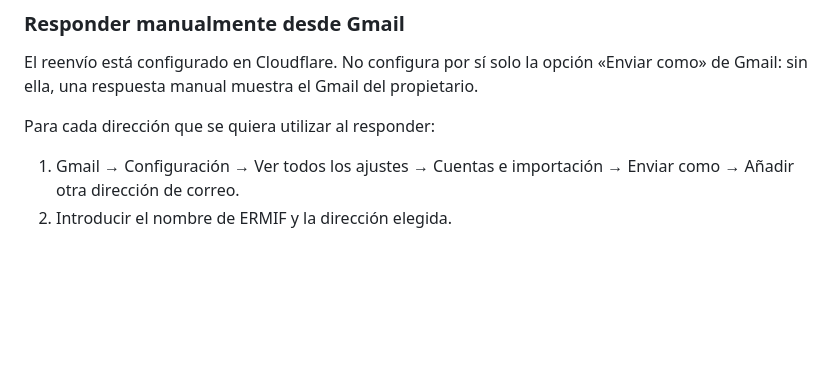
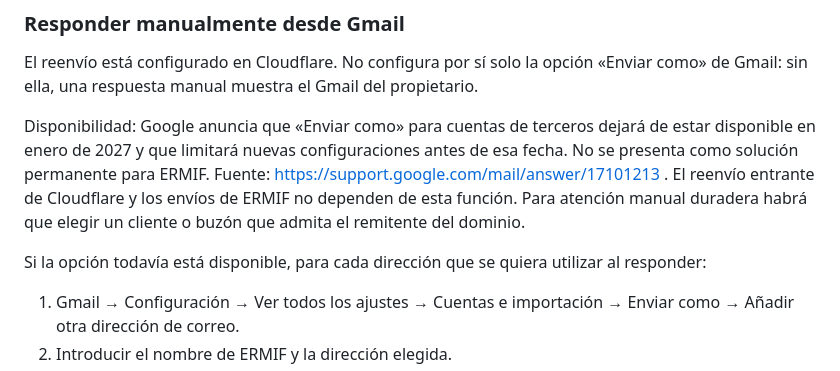
Before and after one commit to Mlvn696986/control-prestamos, a Markdown page: EMAIL-SETUP.md, the part around the change. GitHub-like rendering; blank space fills up the shorter version.

Commit message:
Document Gmail third-party sender availability

```diff
--- a/EMAIL-SETUP.md
+++ b/EMAIL-SETUP.md
@@ -104,7 +104,9 @@ El 11/10/2026 se verificaron las cinco reglas activas y se enviaron exactamente
 
 El reenvío está configurado en Cloudflare. No configura por sí solo la opción «Enviar como» de Gmail: sin ella, una respuesta manual muestra el Gmail del propietario.
 
-Para cada dirección que se quiera utilizar al responder:
+Disponibilidad: Google anuncia que «Enviar como» para cuentas de terceros dejará de estar disponible en enero de 2027 y que limitará nuevas configuraciones antes de esa fecha. No se presenta como solución permanente para ERMIF. Fuente: https://support.google.com/mail/answer/17101213 . El reenvío entrante de Cloudflare y los envíos de ERMIF no dependen de esta función. Para atención manual duradera habrá que elegir un cliente o buzón que admita el remitente del dominio.
+
+Si la opción todavía está disponible, para cada dirección que se quiera utilizar al responder:
 1. Gmail → Configuración → Ver todos los ajustes → Cuentas e importación → Enviar como → Añadir otra dirección de correo.
 2. Introducir el nombre de ERMIF y la dirección elegida.
 3. Servidor SMTP: smtp.mx.cloudflare.net; puerto 465; conexión SSL; usuario literal api_token.
```
